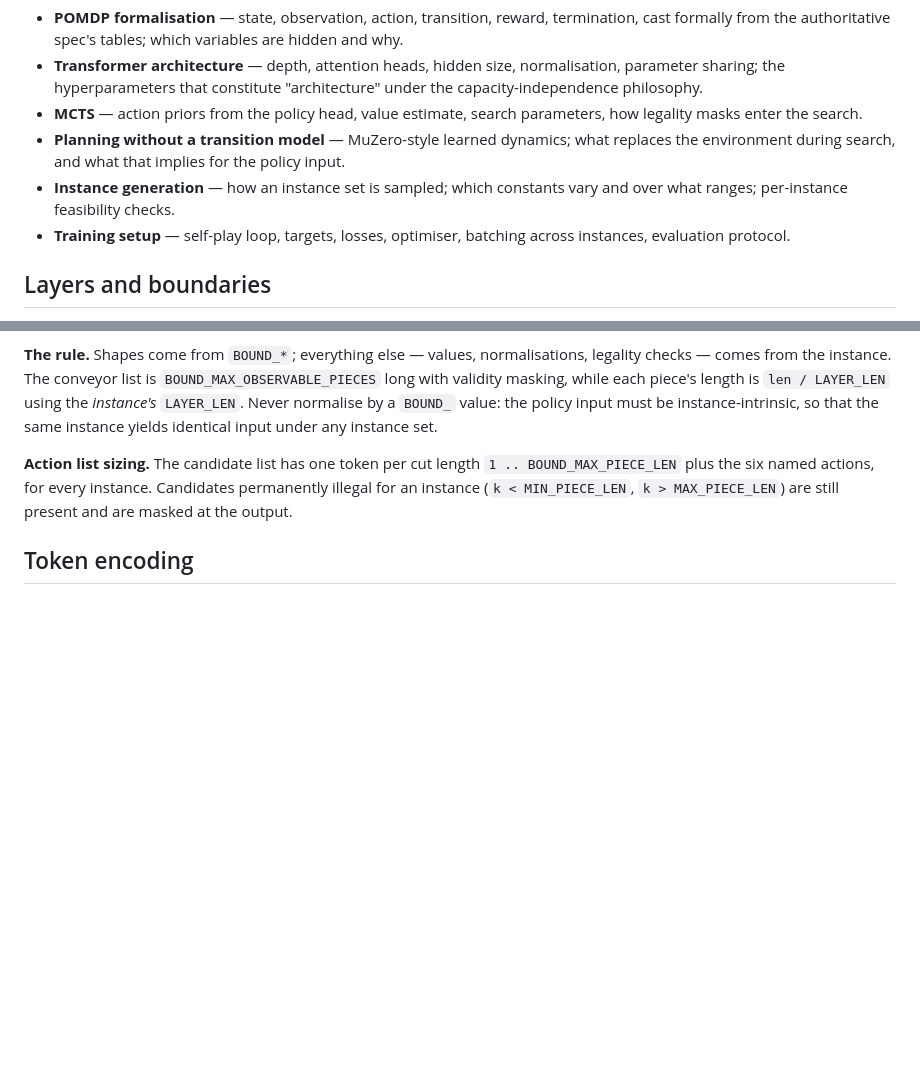
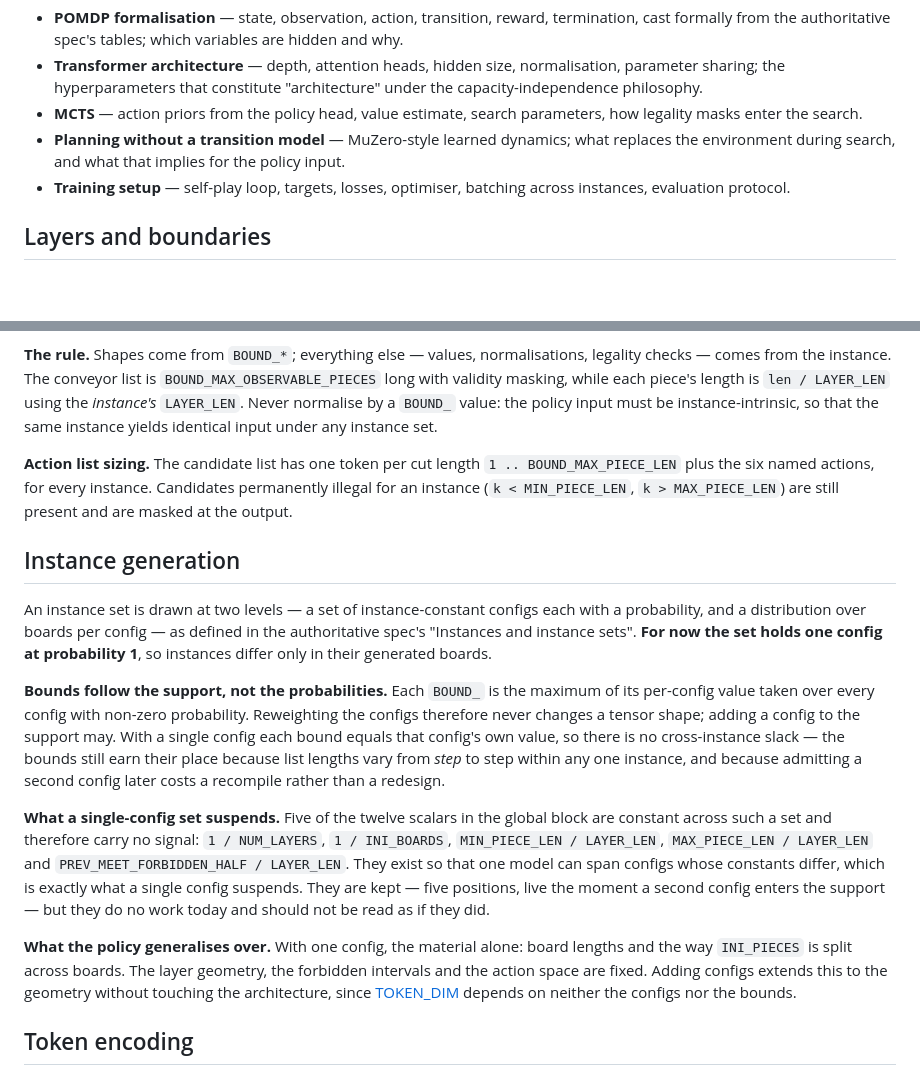
Before and after one commit to RISCSoftware/inprossa, a Markdown page: wp5/glulam_jax_agent_spec.md, 2 parts joined by grey strips. Rendered like a GitHub page; blank space fills up the shorter version.

Commit message:
glulam: specify what a valid initial queue is
The authoritative spec gains an 'Initial queue' section fixing what an
instance's starting material must satisfy, plus two feasibility
conditions on configs: INI_PIECES >= INI_BOARDS and the existence of a
piece-count partition giving every board a non-empty length interval.
The agent spec gains an 'Instance generation' section stating the
two-level draw, how bounds follow the support, and what a single-config
set suspends. The rollout-metrics paragraph now points at 'Initial
queue' instead of the plan for where the generation distribution is
fixed.

```diff
--- a/wp5/glulam_jax_agent_spec.md
+++ b/wp5/glulam_jax_agent_spec.md
@@ -83,8 +83,6 @@ Scope this document is intended to cover, still to be written:
   masks enter the search.
 - **Planning without a transition model** — MuZero-style learned dynamics; what replaces the
   environment during search, and what that implies for the policy input.
-- **Instance generation** — how an instance set is sampled; which constants vary and over what
-  ranges; per-instance feasibility checks.
 - **Training setup** — self-play loop, targets, losses, optimiser, batching across instances,
   evaluation protocol.
 
@@ -310,6 +308,33 @@ instance yields identical input under any instance set.
 plus the six named actions, for every instance. Candidates permanently illegal for an instance
 (`k < MIN_PIECE_LEN`, `k > MAX_PIECE_LEN`) are still present and are masked at the output.
 
+## Instance generation
+
+An instance set is drawn at two levels — a set of instance-constant configs each with a
+probability, and a distribution over boards per config — as defined in the authoritative spec's
+"Instances and instance sets". **For now the set holds one config at probability 1**, so instances
+differ only in their generated boards.
+
+**Bounds follow the support, not the probabilities.** Each `BOUND_` is the maximum of its
+per-config value taken over every config with non-zero probability. Reweighting the configs
+therefore never changes a tensor shape; adding a config to the support may. With a single config
+each bound equals that config's own value, so there is no cross-instance slack — the bounds still
+earn their place because list lengths vary from *step* to step within any one instance, and because
+admitting a second config later costs a recompile rather than a redesign.
+
+**What a single-config set suspends.** Five of the twelve scalars in the global block are constant
+across such a set and therefore carry no signal: `1 / NUM_LAYERS`, `1 / INI_BOARDS`,
+`MIN_PIECE_LEN / LAYER_LEN`, `MAX_PIECE_LEN / LAYER_LEN` and
+`PREV_MEET_FORBIDDEN_HALF / LAYER_LEN`. They exist so that one model can span configs whose
+constants differ, which is exactly what a single config suspends. They are kept — five positions,
+live the moment a second config enters the support — but they do no work today and should not be
+read as if they did.
+
+**What the policy generalises over.** With one config, the material alone: board lengths and the
+way `INI_PIECES` is split across boards. The layer geometry, the forbidden intervals and the action
+space are fixed. Adding configs extends this to the geometry without touching the architecture,
+since [TOKEN_DIM](#token-encoding) depends on neither the configs nor the bounds.
+
 ## Token encoding
 
 The policy input becomes a sequence of `S` tokens, each a `TOKEN_DIM`-dimensional feature vector
```
Also changed, not shown: wp5/glulam_problem_and_simple_env_spec.md (+9 -3 lines).
